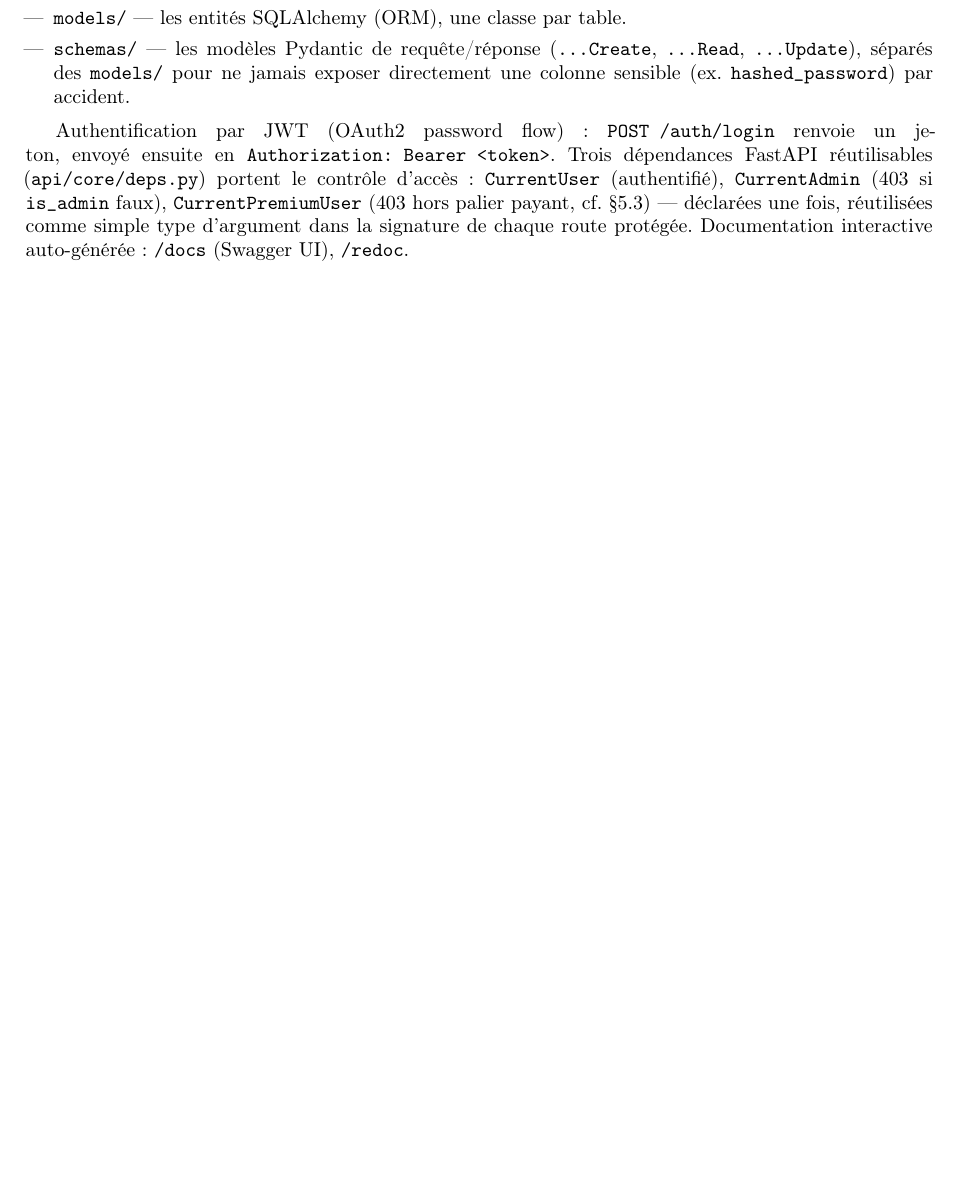
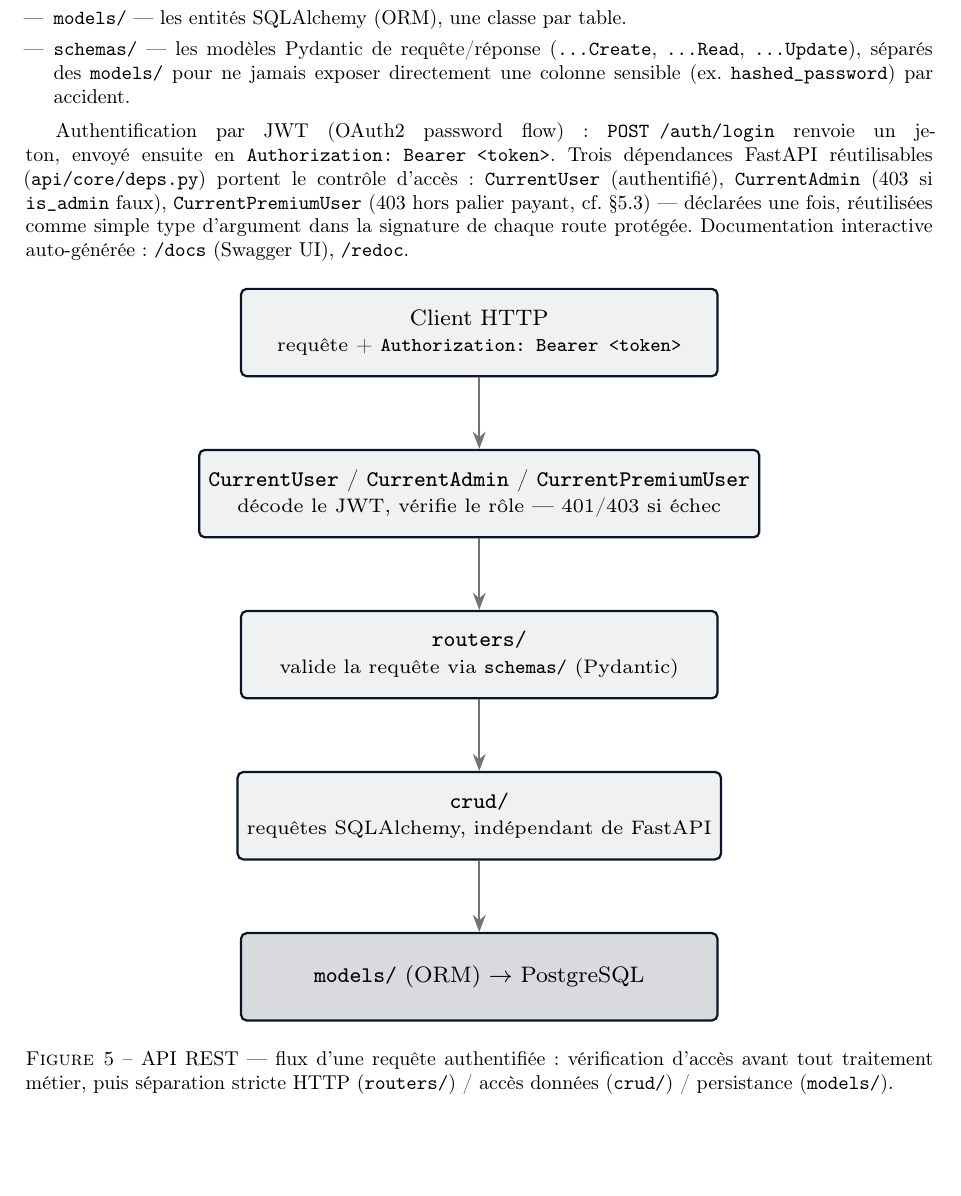
Before and after one commit to SIMPLON-DIST-DATA-P2-192997/healthai_coach_backend, a LaTeX document (livrable/rapport.tex): part of page 7 of 13 before the commit and part of page 7 of 14 after it, cut so that both start at the same text, the shorter picture padded with empty space. Compiled offline with pdfLaTeX.

Commit message:
docs(livrable): ajoute un schéma d'architecture pour la section API REST
Flux d'une requête authentifiée : vérification d'accès (CurrentUser/
CurrentAdmin/CurrentPremiumUser) avant traitement métier, puis
séparation routers/ -> crud/ -> models/.

```diff
--- a/livrable/rapport.tex
+++ b/livrable/rapport.tex
@@ -402,6 +402,29 @@ FastAPI (\texttt{api/main.py}), toutes les routes préfixées \texttt{/api/v1}.
 
 Authentification par JWT (OAuth2 password flow) : \texttt{POST /auth/login} renvoie un jeton, envoyé ensuite en \texttt{Authorization: Bearer <token>}. Trois dépendances FastAPI réutilisables (\texttt{api/core/deps.py}) portent le contrôle d'accès : \texttt{CurrentUser} (authentifié), \texttt{CurrentAdmin} (403 si \texttt{is\_admin} faux), \texttt{CurrentPremiumUser} (403 hors palier payant, cf. \S5.3) — déclarées une fois, réutilisées comme simple type d'argument dans la signature de chaque route protégée. Documentation interactive auto-générée : \texttt{/docs} (Swagger UI), \texttt{/redoc}.
 
+\begin{figure}[H]
+\centering
+\resizebox{0.62\textwidth}{!}{%
+\begin{tikzpicture}[node distance=0.9cm, >=Stealth,
+  box/.style={draw=dbblue, line width=0.8pt, rounded corners=2pt, fill=dbblue!6, minimum height=1.1cm, minimum width=6cm, align=center, font=\footnotesize},
+  hub/.style={box, fill=dbblue!16}]
+
+\node[box] (client) {Client HTTP\\\scriptsize requête + \texttt{Authorization: Bearer <token>}};
+\node[box, below=of client] (auth) {\texttt{CurrentUser} / \texttt{CurrentAdmin} / \texttt{CurrentPremiumUser}\\\scriptsize décode le JWT, vérifie le rôle — 401/403 si échec};
+\node[box, below=of auth] (router) {\texttt{routers/}\\\scriptsize valide la requête via \texttt{schemas/} (Pydantic)};
+\node[box, below=of router] (crud) {\texttt{crud/}\\\scriptsize requêtes SQLAlchemy, indépendant de FastAPI};
+\node[hub, below=of crud] (models) {\texttt{models/} (ORM) $\rightarrow$ PostgreSQL};
+
+\draw[rel, ->] (client) -- (auth);
+\draw[rel, ->] (auth) -- (router);
+\draw[rel, ->] (router) -- (crud);
+\draw[rel, ->] (crud) -- (models);
+
+\end{tikzpicture}}
+\caption{API REST — flux d'une requête authentifiée : vérification d'accès avant tout traitement métier, puis séparation stricte HTTP (\texttt{routers/}) / accès données (\texttt{crud/}) / persistance (\texttt{models/}).}
+\label{fig:api-archi}
+\end{figure}
+
 \subsection{Endpoints principaux}
 
 \begin{itemize}[leftmargin=1.4em]
```
Also changed, not shown: livrable/rapport.pdf.
